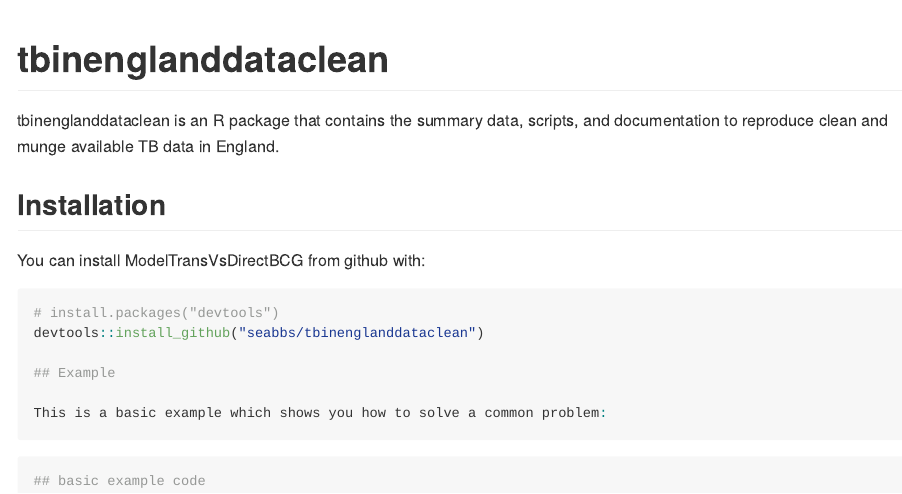
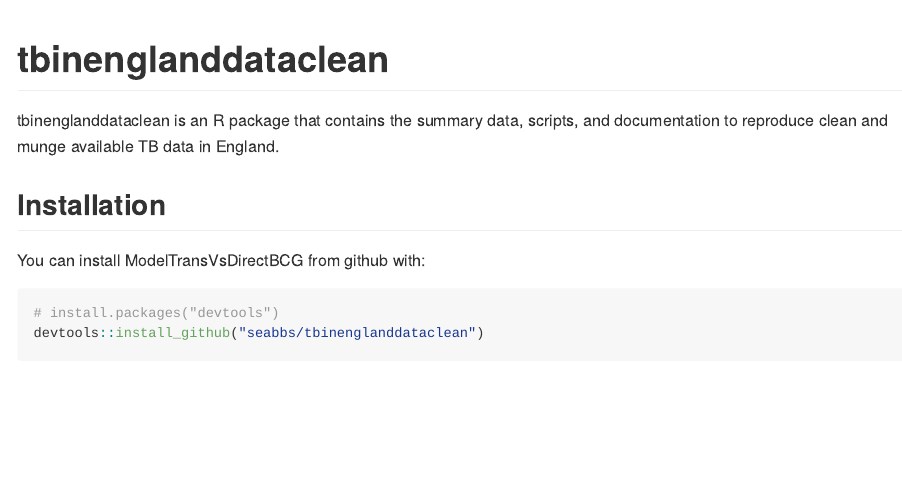
Before and after one commit to seabbs/tbinenglanddataclean, an R Markdown document (README.Rmd): the page in a window 1100 px wide, from its top. The pictures show the output file README.md that the author committed with the source, drawn offline in the style of GitHub; badge pictures from the web are left out.

Commit message:
updated readme and site

````diff
--- a/README.Rmd
+++ b/README.Rmd
@@ -28,11 +28,4 @@
 ```{r gh-installation, eval = FALSE}
 # install.packages("devtools")
 devtools::install_github("seabbs/tbinenglanddataclean")
-
-## Example
-
-This is a basic example which shows you how to solve a common problem:
-
-```{r example}
-## basic example code
 ```
````
Also changed, not shown: README.md, 2 other files.
